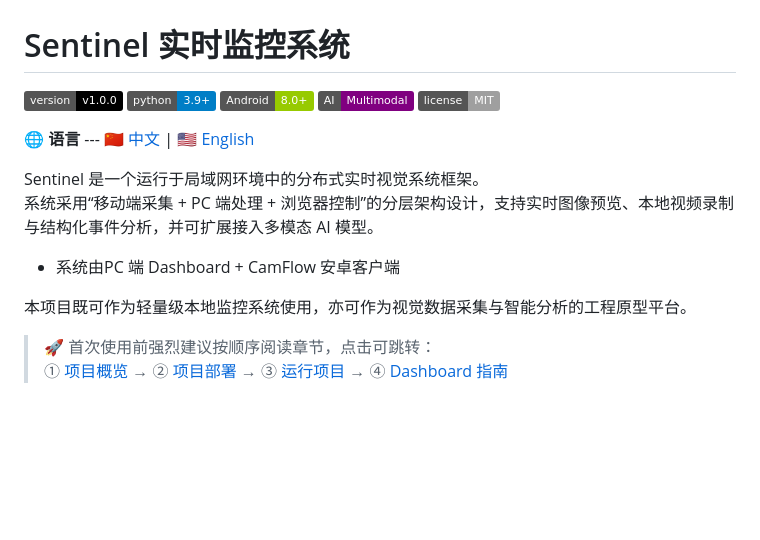
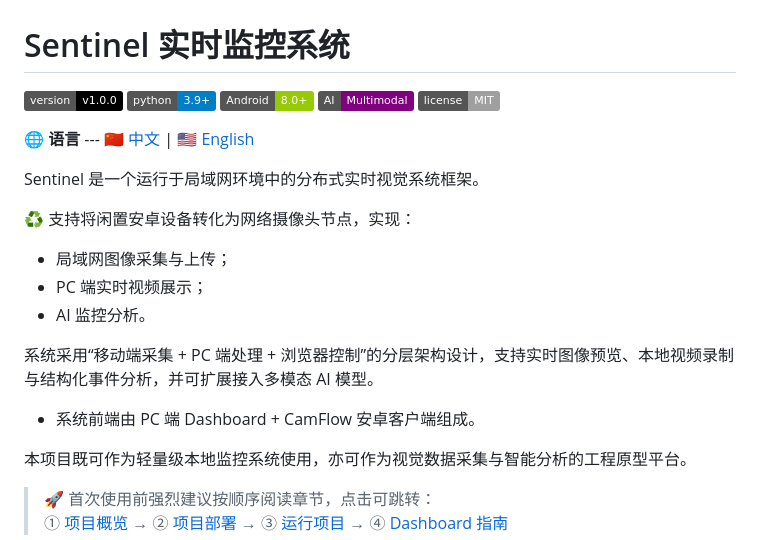
Before and after one commit to suzuran0y/Sentinel, a Markdown page: README_CN.md, the part around one of its changes. Rendered like a GitHub page; badges without logos; blank space fills up the shorter version.

Commit message:
Modify license badge and improve README content
Updated license badge link and enhanced project description.

```diff
--- a/README_CN.md
+++ b/README_CN.md
@@ -11,11 +11,17 @@
 
 🌐 **语言** --- [🇨🇳 中文](README_CN.md) | [🇺🇸 English](README.md)
 
+Sentinel 是一个运行于局域网环境中的分布式实时视觉系统框架。
 
-Sentinel 是一个运行于局域网环境中的分布式实时视觉系统框架。
+♻️ 支持将闲置安卓设备转化为网络摄像头节点，实现：
+
+- 局域网图像采集与上传；
+- PC 端实时视频展示；
+- AI 监控分析。
+
 系统采用“移动端采集 + PC 端处理 + 浏览器控制”的分层架构设计，支持实时图像预览、本地视频录制与结构化事件分析，并可扩展接入多模态 AI 模型。
 
-- 系统由PC 端 Dashboard + CamFlow 安卓客户端
+- 系统前端由 PC 端 Dashboard + CamFlow 安卓客户端组成。
 
 本项目既可作为轻量级本地监控系统使用，亦可作为视觉数据采集与智能分析的工程原型平台。
 
```
Also changed, not shown: other parts of README_CN.md (+1 -1 lines).
